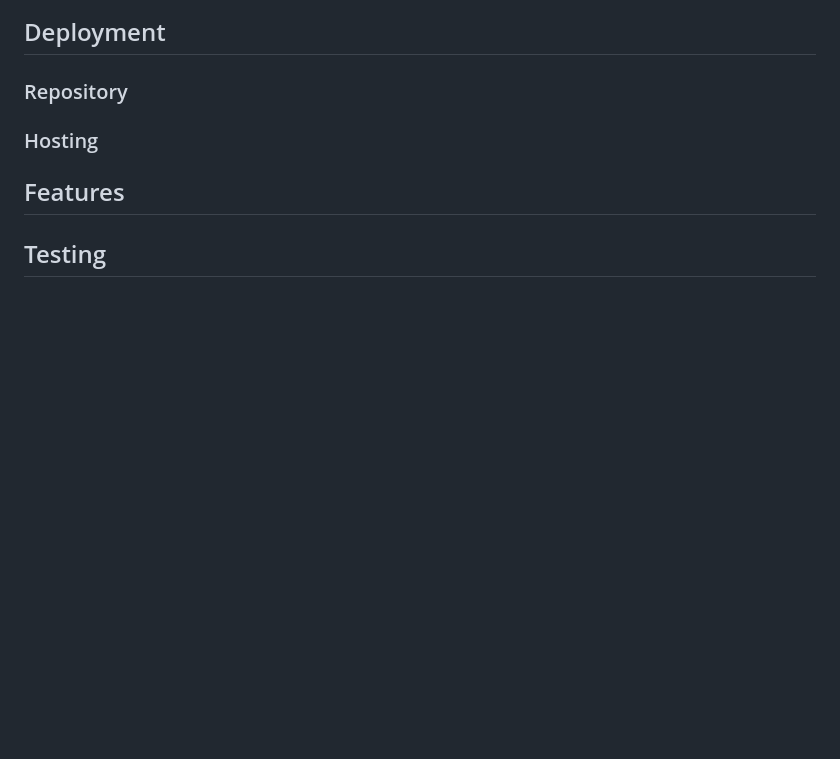
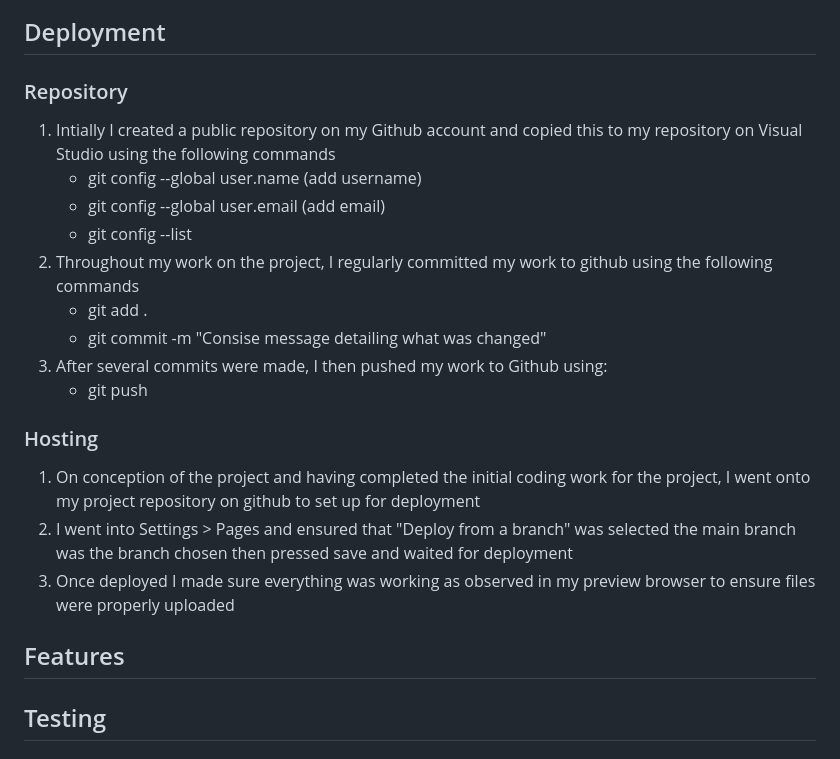
Before and after one commit to AP071216/mp2, a Markdown page: README.md, the part around the change. GitHub-like rendering; blank space fills up the shorter version.

Commit message:
Add deployment section to readme

```diff
--- a/README.md
+++ b/README.md
@@ -96,7 +96,21 @@ In order to keep good game functionality, it was important to keep the page layo
 
 ### Repository
 
+1. Intially I created a public repository on my Github account and copied this to my repository on Visual Studio using the following commands
+    - git config --global user.name (add username)
+    - git config --global user.email (add email)
+    - git config --list
+2. Throughout my work on the project, I regularly committed my work to github using the following commands
+    - git add .
+    - git commit -m "Consise message detailing what was changed"
+3. After several commits were made, I then pushed my work to Github using:
+    - git push
+
 ### Hosting
+
+1. On conception of the project and having completed the initial coding work for the project, I went onto my project repository on github to set up for deployment
+2. I went into Settings > Pages and ensured that "Deploy from a branch" was selected the main branch was the branch chosen then pressed save and waited for deployment
+3. Once deployed I made sure everything was working as observed in my preview browser to ensure files were properly uploaded
 
 ## Features
 
```
